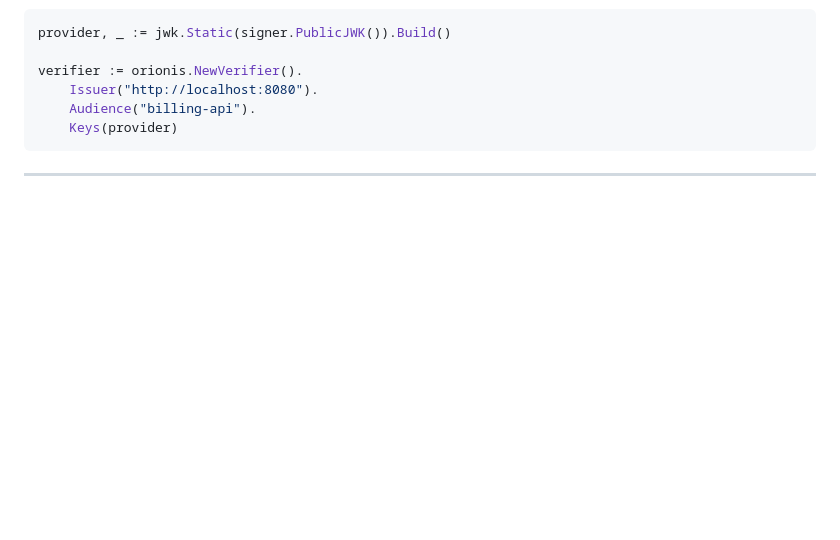
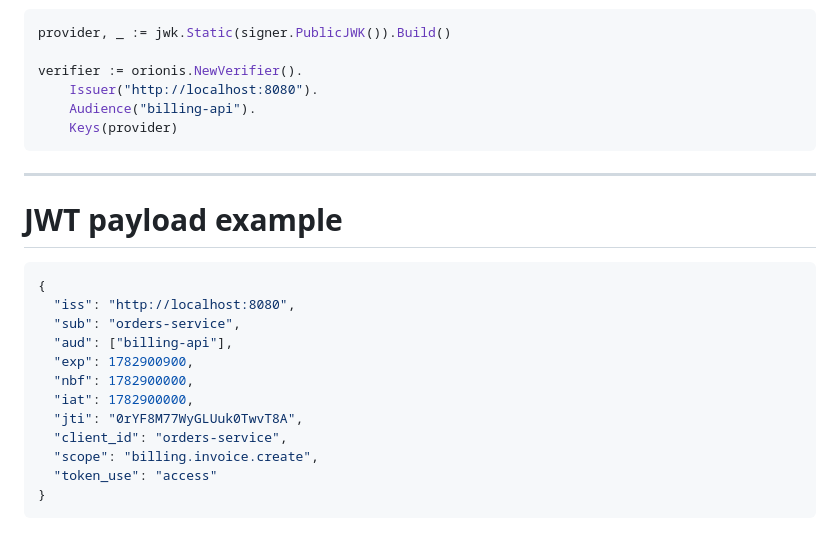
Before and after one commit to stremovskyy/orionis, a Markdown page: README.md, the part around the change. GitHub-like rendering; blank space fills up the shorter version.

Commit message:
docs: add jwt payload example

````diff
--- a/README.md
+++ b/README.md
@@ -258,3 +258,19 @@ verifier := orionis.NewVerifier().
 ```
 
 ---
+# JWT payload example
+
+```json
+{
+  "iss": "http://localhost:8080",
+  "sub": "orders-service",
+  "aud": ["billing-api"],
+  "exp": 1782900900,
+  "nbf": 1782900000,
+  "iat": 1782900000,
+  "jti": "0rYF8M77WyGLUuk0TwvT8A",
+  "client_id": "orders-service",
+  "scope": "billing.invoice.create",
+  "token_use": "access"
+}
+```
````
